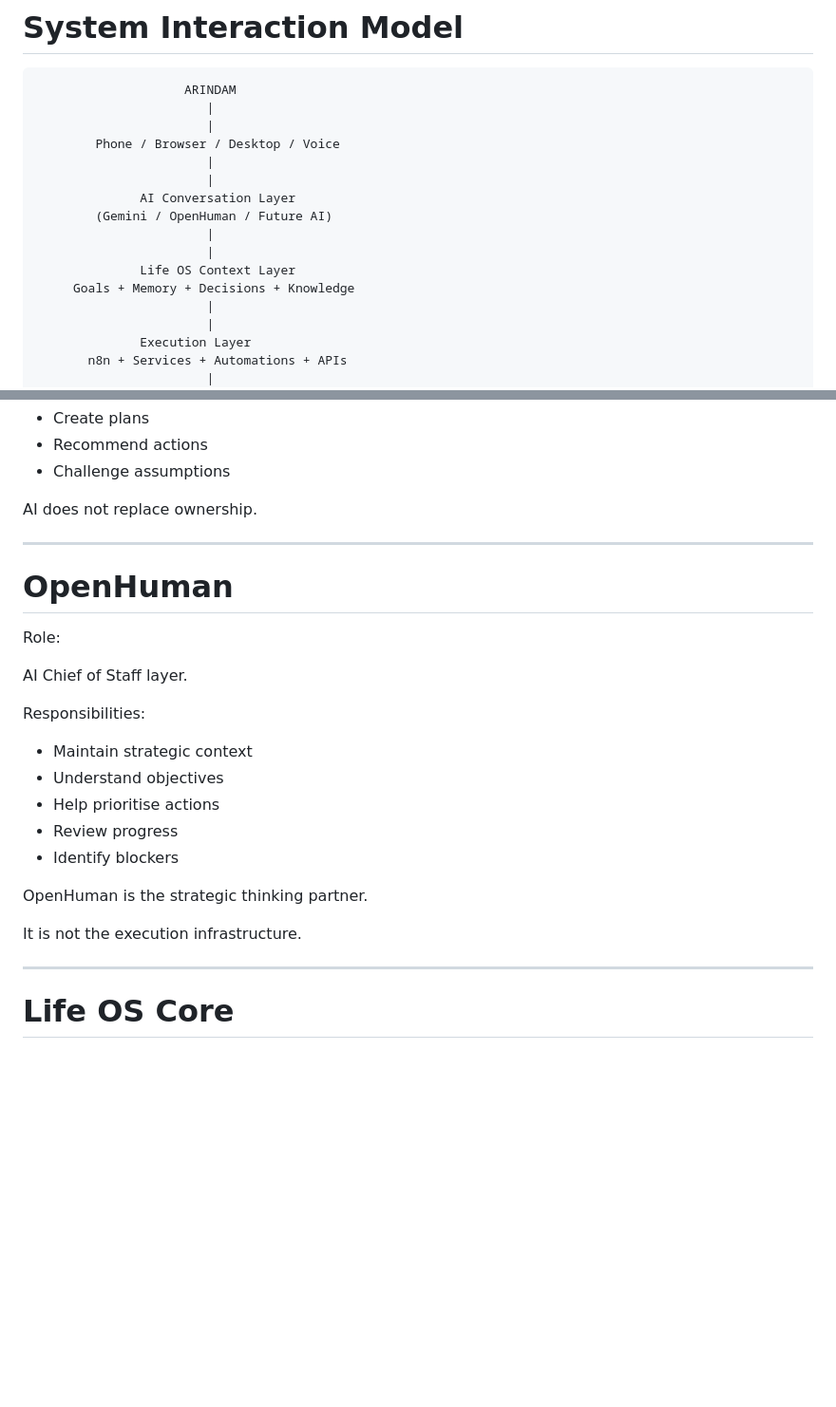
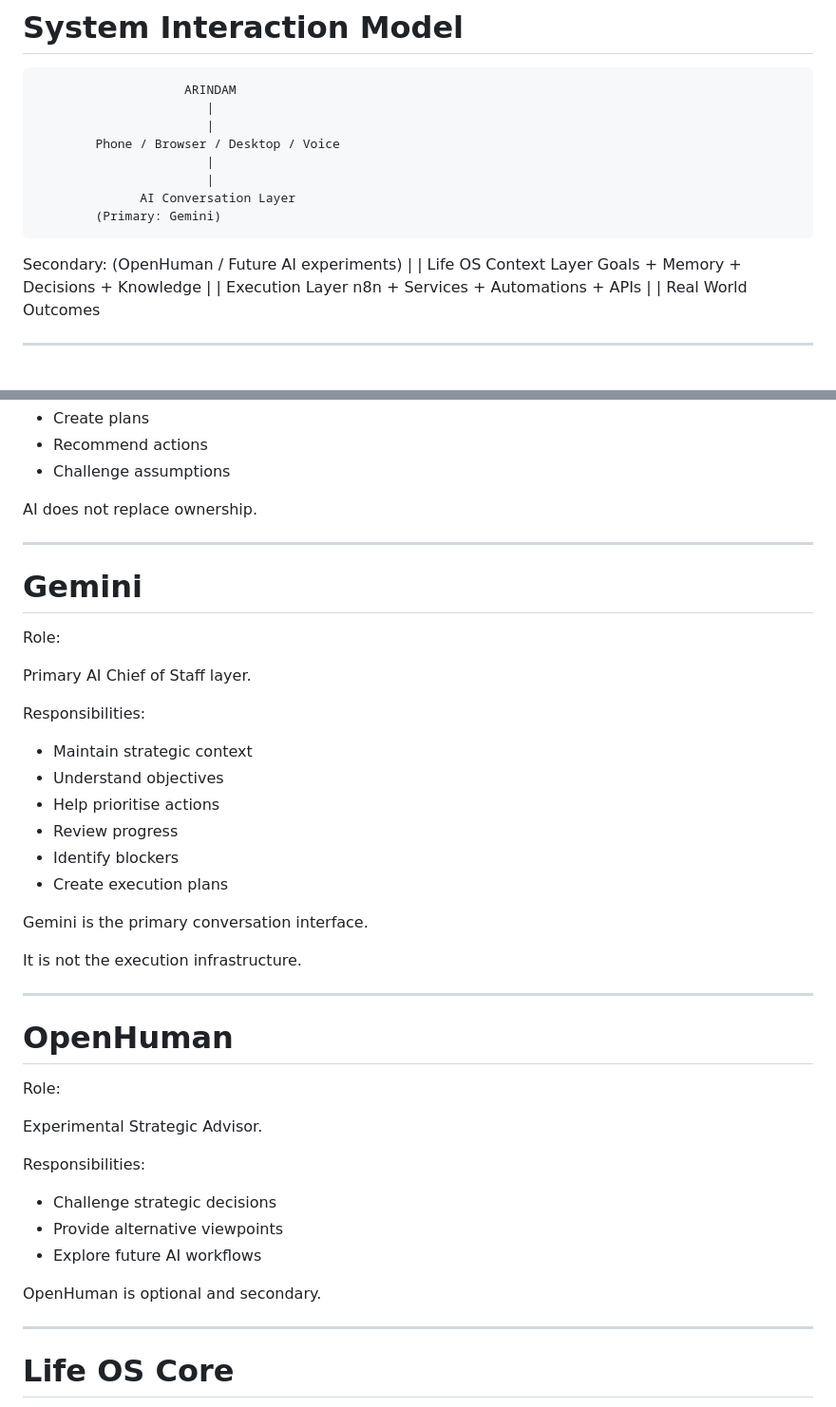
Before and after one commit to arindam-islam/life-os, a Markdown page: docs/LIFE_OS_INTERACTION_MODEL.md, 2 parts joined by grey strips. Shown at 95% size. GitHub-like rendering; blank space fills up the shorter version.

Commit message:
Update AI architecture with Gemini as primary Life OS interface

```diff
--- a/docs/LIFE_OS_INTERACTION_MODEL.md
+++ b/docs/LIFE_OS_INTERACTION_MODEL.md
@@ -42,7 +42,10 @@ Life OS stores context and executes approved actions.
                            |
                            |
                   AI Conversation Layer
-            (Gemini / OpenHuman / Future AI)
+            (Primary: Gemini)
+
+Secondary:
+(OpenHuman / Future AI experiments)
                            |
                            |
                   Life OS Context Layer
@@ -100,23 +103,40 @@ AI does not replace ownership.
 
 ------------------------------------------------------------------------
 
+# Gemini
+
+Role:
+
+Primary AI Chief of Staff layer.
+
+Responsibilities:
+
+- Maintain strategic context
+- Understand objectives
+- Help prioritise actions
+- Review progress
+- Identify blockers
+- Create execution plans
+
+Gemini is the primary conversation interface.
+
+It is not the execution infrastructure.
+
+---
+
 # OpenHuman
 
 Role:
 
-AI Chief of Staff layer.
+Experimental Strategic Advisor.
 
 Responsibilities:
 
--   Maintain strategic context
--   Understand objectives
--   Help prioritise actions
--   Review progress
--   Identify blockers
+- Challenge strategic decisions
+- Provide alternative viewpoints
+- Explore future AI workflows
 
-OpenHuman is the strategic thinking partner.
-
-It is not the execution infrastructure.
+OpenHuman is optional and secondary.
 
 ------------------------------------------------------------------------
 
```
Also changed, not shown: docs/AI_PROVIDER_HANDOVER.md (+23 -8 lines), docs/LIFE_OS_TARGET_ARCHITECTURE.md (+39 -1 lines).
